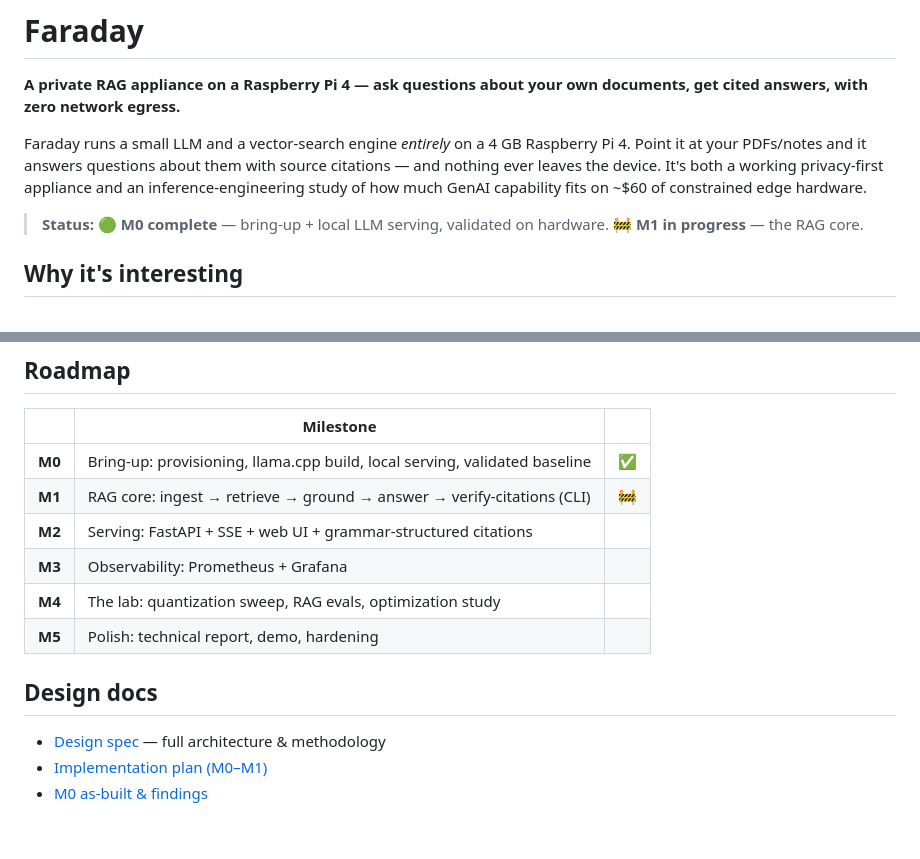
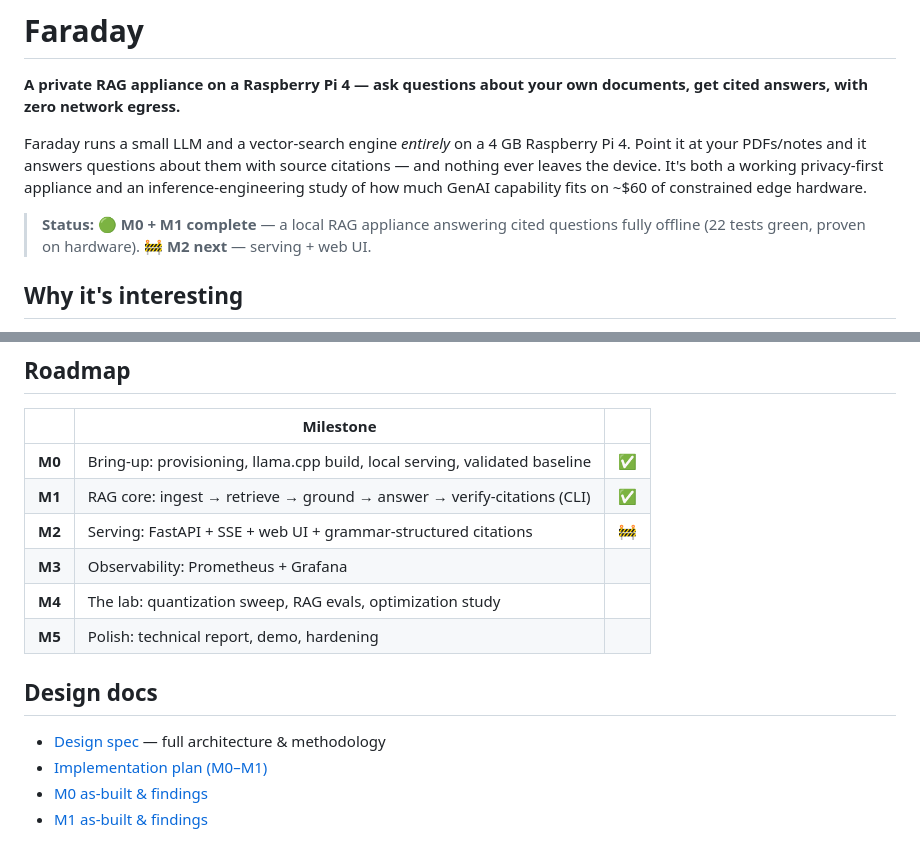
Before and after one commit to azhkyaw/faraday-pi, a Markdown page: README.md, 2 parts joined by grey strips. Rendered like a GitHub page.

Commit message:
docs(m1): mark M1 complete + add M1 as-built/findings
README status/roadmap updated to M1 done; plan banner points to the as-built records.

Co-Authored-By: Claude Opus 4.8 <noreply@anthropic.com>

```diff
--- a/README.md
+++ b/README.md
@@ -4,7 +4,7 @@
 
 Faraday runs a small LLM and a vector-search engine *entirely* on a 4 GB Raspberry Pi 4. Point it at your PDFs/notes and it answers questions about them with source citations — and nothing ever leaves the device. It's both a working privacy-first appliance and an inference-engineering study of how much GenAI capability fits on ~$60 of constrained edge hardware.
 
-> **Status:** 🟢 **M0 complete** — bring-up + local LLM serving, validated on hardware.  🚧 **M1 in progress** — the RAG core.
+> **Status:** 🟢 **M0 + M1 complete** — a local RAG appliance answering cited questions fully offline (22 tests green, proven on hardware).  🚧 **M2 next** — serving + web UI.
 
 ## Why it's interesting
 
@@ -60,8 +60,8 @@ Code is authored on a Windows dev machine and deployed to the Pi with `git push
 | | Milestone | |
 |---|---|---|
 | **M0** | Bring-up: provisioning, llama.cpp build, local serving, validated baseline | ✅ |
-| **M1** | RAG core: ingest → retrieve → ground → answer → verify-citations (CLI) | 🚧 |
-| **M2** | Serving: FastAPI + SSE + web UI + grammar-structured citations | |
+| **M1** | RAG core: ingest → retrieve → ground → answer → verify-citations (CLI) | ✅ |
+| **M2** | Serving: FastAPI + SSE + web UI + grammar-structured citations | 🚧 |
 | **M3** | Observability: Prometheus + Grafana | |
 | **M4** | The lab: quantization sweep, RAG evals, optimization study | |
 | **M5** | Polish: technical report, demo, hardening | |
@@ -71,3 +71,4 @@ Code is authored on a Windows dev machine and deployed to the Pi with `git push
 - [Design spec](docs/superpowers/specs/2026-06-08-faraday-edge-rag-appliance-design.md) — full architecture & methodology
 - [Implementation plan (M0–M1)](docs/superpowers/plans/2026-06-08-faraday-m0-m1-rag-core.md)
 - [M0 as-built & findings](docs/superpowers/plans/2026-06-08-faraday-m0-as-built.md)
+- [M1 as-built & findings](docs/superpowers/plans/2026-06-08-faraday-m1-as-built.md)
```
Also changed, not shown: 2 other files.
